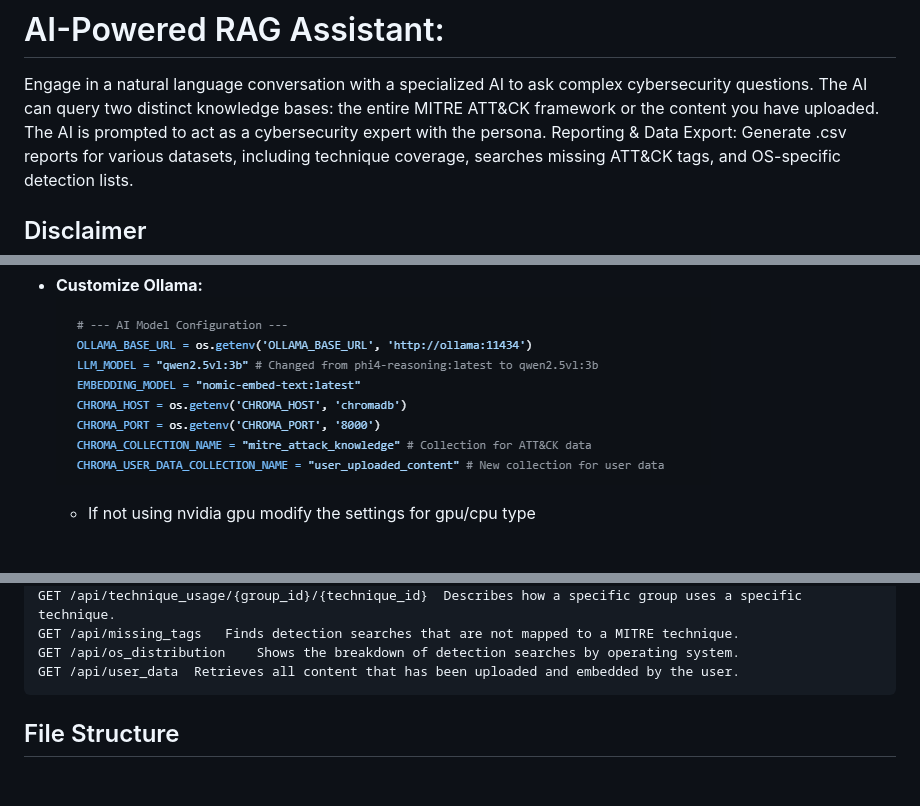
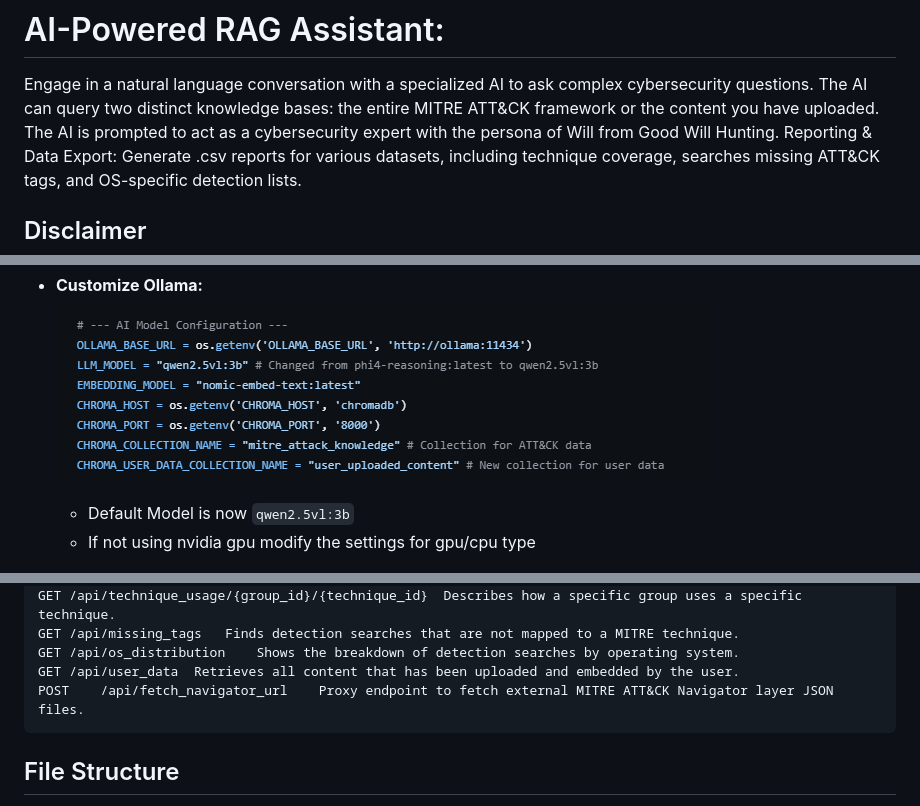
Before and after one commit to Sagz9000/IntelDashAI, a Markdown page: README.md, 3 parts joined by grey strips. Drawn GitHub-style; blank space fills up the shorter version.

Commit message:
Update README.md to reflect recent app changes
- Documented the new default LLM model `qwen2.5vl:3b`.
- Updated the AI assistant description to include the "Will from Good Will Hunting" persona.
- Added the `POST /api/fetch_navigator_url` endpoint to the API documentation.

````diff
--- a/README.md
+++ b/README.md
@@ -14,7 +14,7 @@ GitHub Repositories: Scan code repositories to find T-codes, extract relevant co
 # AI-Powered RAG Assistant:
 Engage in a natural language conversation with a specialized AI to ask complex cybersecurity questions.
 The AI can query two distinct knowledge bases: the entire MITRE ATT&CK framework or the content you have uploaded.
-The AI is prompted to act as a cybersecurity expert with the persona.
+The AI is prompted to act as a cybersecurity expert with the persona of Will from Good Will Hunting.
 Reporting & Data Export: Generate .csv reports for various datasets, including technique coverage, searches missing ATT&CK tags, and OS-specific detection lists.
 
 ## Disclaimer
@@ -47,6 +47,7 @@ The project consists of several key components:
 
 - **Customize Ollama:**
 ![model](aidashboard/model.png)
+  - Default Model is now `qwen2.5vl:3b`
   - If not using nvidia gpu modify the settings for gpu/cpu type
 
 ![set](aidashboard/ollamachromadb.png)
@@ -99,6 +100,7 @@ GET	/api/technique_usage/{group_id}/{technique_id}	Describes how a specific grou
 GET	/api/missing_tags	Finds detection searches that are not mapped to a MITRE technique.
 GET	/api/os_distribution	Shows the breakdown of detection searches by operating system.
 GET	/api/user_data	Retrieves all content that has been uploaded and embedded by the user.
+POST	/api/fetch_navigator_url	Proxy endpoint to fetch external MITRE ATT&CK Navigator layer JSON files.
 ```
 
 ## File Structure
````
